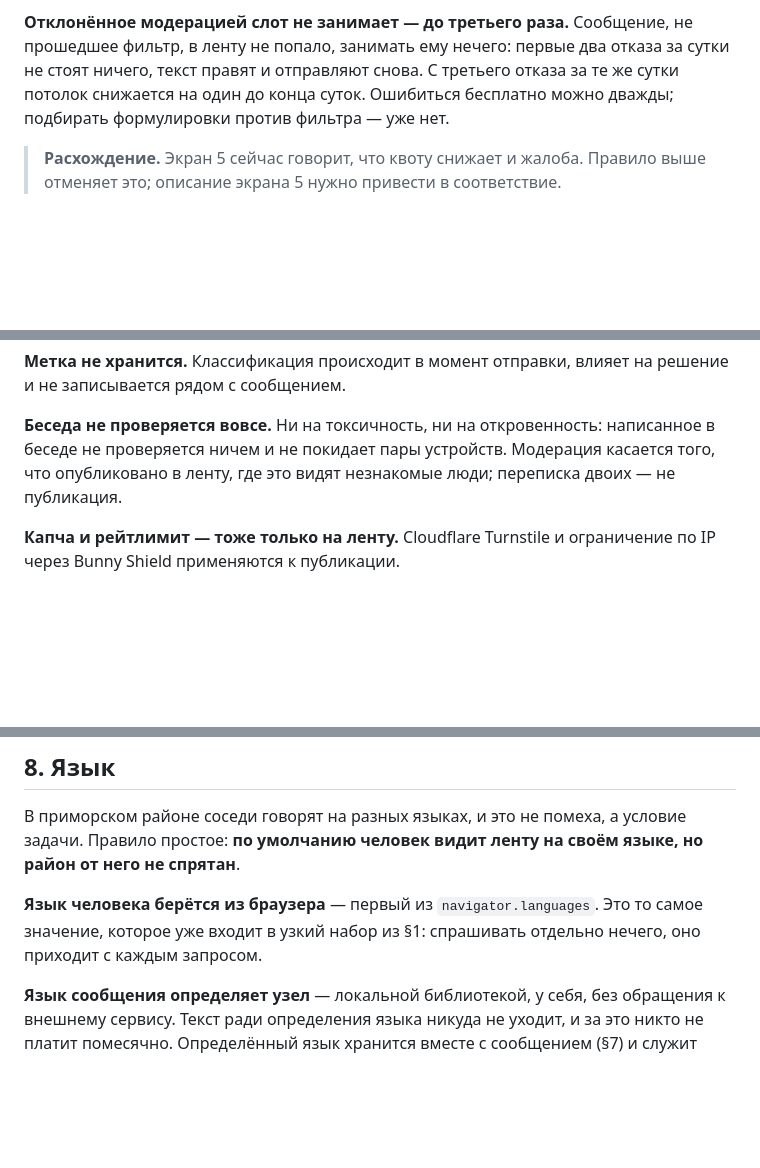
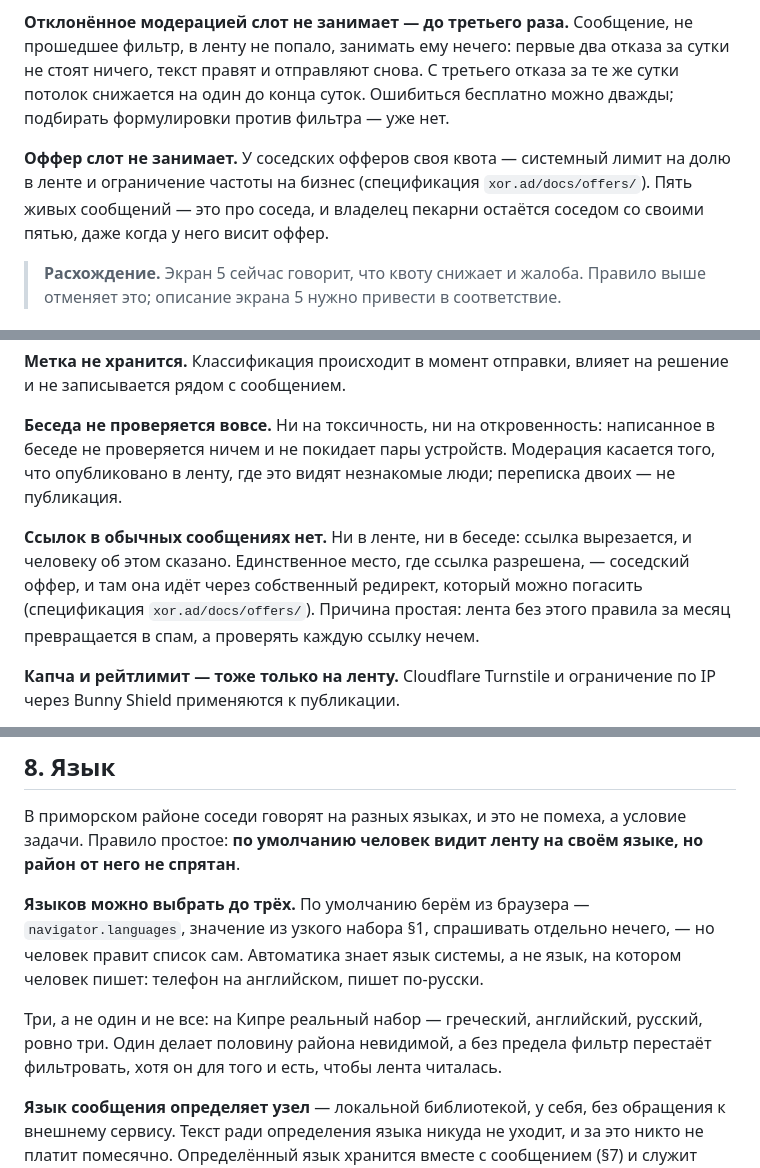
Before and after one commit to panov-id/neighbro.place, a Markdown page: docs/00-mechanics_RU.md, 3 parts joined by grey strips. Rendered like a GitHub page; blank space fills up the shorter version.

Commit message:
Let a person pick three languages, and keep links out of ordinary messages
Co-Authored-By: Claude Opus 5 (1M context) <noreply@anthropic.com>

```diff
--- a/docs/00-mechanics_RU.md
+++ b/docs/00-mechanics_RU.md
@@ -185,6 +185,11 @@
 же сутки потолок снижается на один до конца суток. Ошибиться бесплатно можно
 дважды; подбирать формулировки против фильтра — уже нет.
 
+**Оффер слот не занимает.** У соседских офферов своя квота — системный лимит на долю в ленте
+и ограничение частоты на бизнес (спецификация `xor.ad/docs/offers/`). Пять живых сообщений —
+это про соседа, и владелец пекарни остаётся соседом со своими пятью, даже когда у него висит
+оффер.
+
 > **Расхождение.** Экран 5 сейчас говорит, что квоту снижает и жалоба. Правило
 > выше отменяет это; описание экрана 5 нужно привести в соответствие.
 
@@ -349,6 +354,12 @@
 пары устройств. Модерация касается того, что опубликовано в ленту, где это видят
 незнакомые люди; переписка двоих — не публикация.
 
+**Ссылок в обычных сообщениях нет.** Ни в ленте, ни в беседе: ссылка вырезается, и человеку
+об этом сказано. Единственное место, где ссылка разрешена, — соседский оффер, и там она идёт
+через собственный редирект, который можно погасить (спецификация `xor.ad/docs/offers/`).
+Причина простая: лента без этого правила за месяц превращается в спам, а проверять каждую
+ссылку нечем.
+
 **Капча и рейтлимит — тоже только на ленту.** Cloudflare Turnstile и ограничение
 по IP через Bunny Shield применяются к публикации.
 
@@ -552,9 +565,14 @@ Turnstile и Bunny Shield. Хранение — свой Postgres рядом с
 задачи. Правило простое: **по умолчанию человек видит ленту на своём языке, но
 район от него не спрятан**.
 
-**Язык человека берётся из браузера** — первый из `navigator.languages`. Это то
-самое значение, которое уже входит в узкий набор из §1: спрашивать отдельно
-нечего, оно приходит с каждым запросом.
+**Языков можно выбрать до трёх.** По умолчанию берём из браузера —
+`navigator.languages`, значение из узкого набора §1, спрашивать отдельно нечего, — но человек
+правит список сам. Автоматика знает язык системы, а не язык, на котором человек пишет:
+телефон на английском, пишет по-русски.
+
+Три, а не один и не все: на Кипре реальный набор — греческий, английский, русский, ровно три.
+Один делает половину района невидимой, а без предела фильтр перестаёт фильтровать, хотя он
+для того и есть, чтобы лента читалась.
 
 **Язык сообщения определяет узел** — локальной библиотекой, у себя, без
 обращения к внешнему сервису. Текст ради определения языка никуда не уходит, и
```
Also changed, not shown: other parts of docs/00-mechanics_RU.md (+6 -2 lines), docs/00-mechanics_EN.md (+27 -5 lines).
